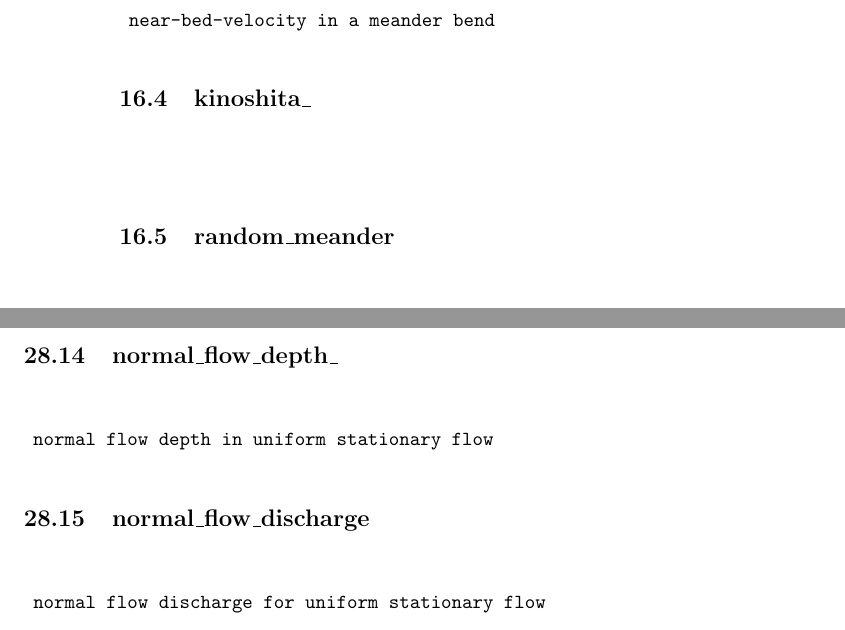
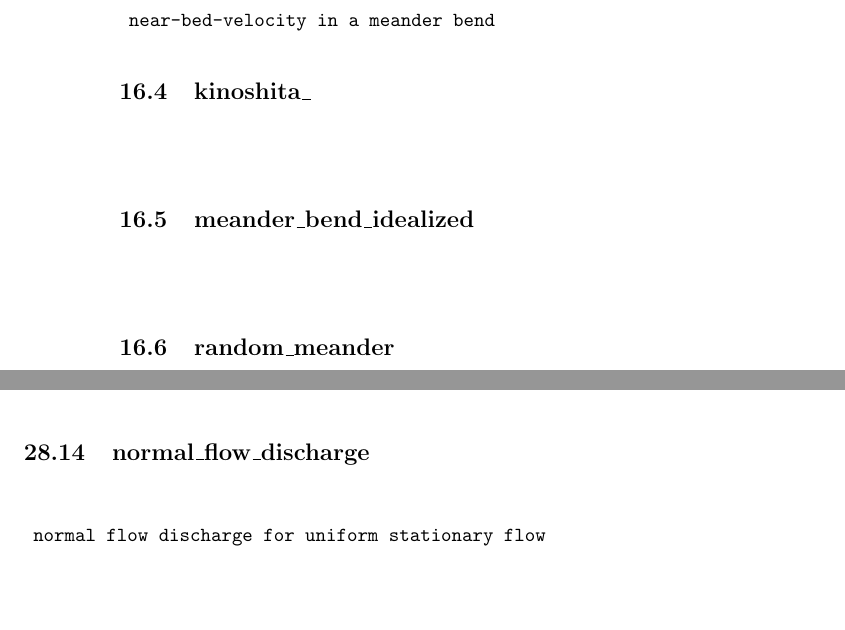
Before and after one commit to karlkastner/open-channel-flow, a LaTeX document (manual-open-channel-flow.tex): two parts of pages 22 and 37 of 47, joined at a grey line, cut so that both start at the same text, the shorter picture padded with empty space. The pictures show the PDF file manual-open-channel-flow.pdf that the author committed with the source.

Commit message:
added surface level predictions for idealized meander bends made normal flow function more variable, accepting drag coefficient in addition to manning/chezy removed deprecated functions

```diff
--- a/manual-open-channel-flow.tex
+++ b/manual-open-channel-flow.tex
@@ -659,6 +664,11 @@ ${}$
 
 \end{lstlisting}
 \subsection{kinoshita\_}
+${}$
+\begin{lstlisting}
+
+\end{lstlisting}
+\subsection{meander\_bend\_idealized}
 ${}$
 \begin{lstlisting}
 
@@ -1328,12 +1338,6 @@ ${}$
  function H = normal_flow_depth(Q,W,C,S)
 
 \end{lstlisting}
-\subsection{normal\_flow\_depth\_}
-${}$
-\begin{lstlisting}
- normal flow depth in uniform stationary flow
-
-\end{lstlisting}
 \subsection{normal\_flow\_discharge}
 ${}$
 \begin{lstlisting}
```
Also changed, not shown: manual-open-channel-flow.pdf, manual-open-channel-flow.tex (7 more changed lines), 5 other files.
